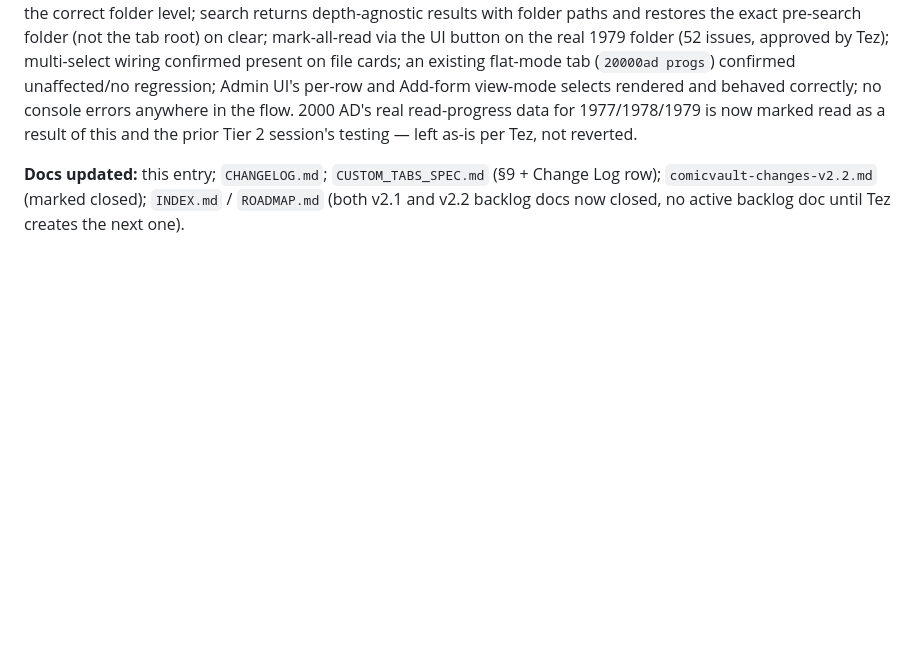
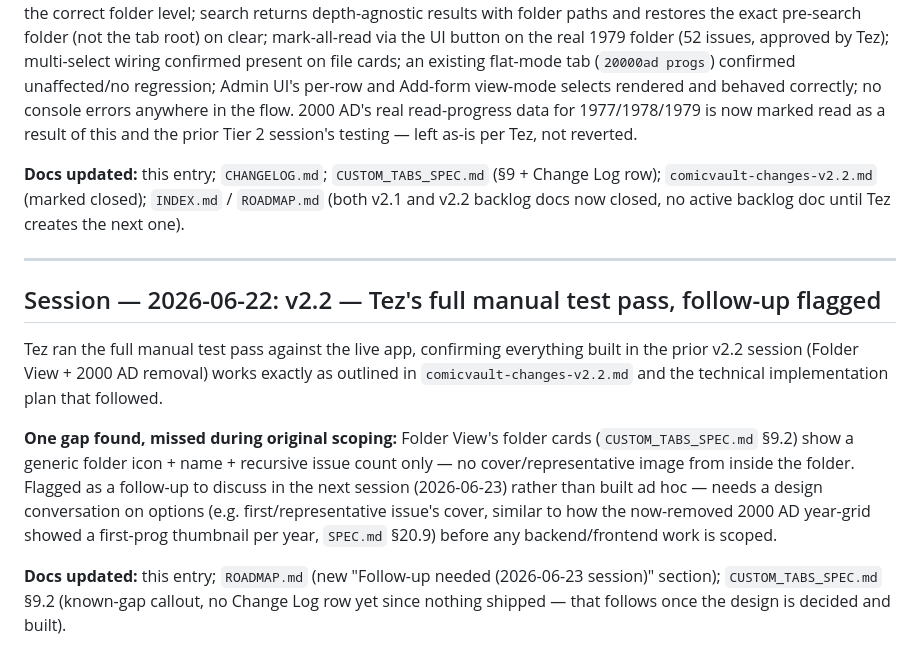
Before and after one commit to quixline/digib00age, a Markdown page: docs/progress.md, the part around the change. Rendered like a GitHub page; blank space fills up the shorter version.

```diff
--- a/docs/progress.md
+++ b/docs/progress.md
@@ -1757,3 +1757,26 @@ session's testing — left as-is per Tez, not reverted.
 Change Log row); `comicvault-changes-v2.2.md` (marked closed); `INDEX.md` /
 `ROADMAP.md` (both v2.1 and v2.2 backlog docs now closed, no active backlog
 doc until Tez creates the next one).
+
+---
+
+## Session — 2026-06-22: v2.2 — Tez's full manual test pass, follow-up flagged
+
+Tez ran the full manual test pass against the live app, confirming everything
+built in the prior v2.2 session (Folder View + 2000 AD removal) works exactly
+as outlined in `comicvault-changes-v2.2.md` and the technical implementation
+plan that followed.
+
+**One gap found, missed during original scoping:** Folder View's folder cards
+(`CUSTOM_TABS_SPEC.md` §9.2) show a generic folder icon + name + recursive
+issue count only — no cover/representative image from inside the folder.
+Flagged as a follow-up to discuss in the next session (2026-06-23) rather than
+built ad hoc — needs a design conversation on options (e.g. first/representative
+issue's cover, similar to how the now-removed 2000 AD year-grid showed a
+first-prog thumbnail per year, `SPEC.md` §20.9) before any backend/frontend
+work is scoped.
+
+**Docs updated:** this entry; `ROADMAP.md` (new "Follow-up needed (2026-06-23
+session)" section); `CUSTOM_TABS_SPEC.md` §9.2 (known-gap callout, no Change
+Log row yet since nothing shipped — that follows once the design is decided
+and built).
```
Also changed, not shown: docs/CUSTOM_TABS_SPEC.md (+6 -0 lines), docs/ROADMAP.md (+13 -0 lines).
